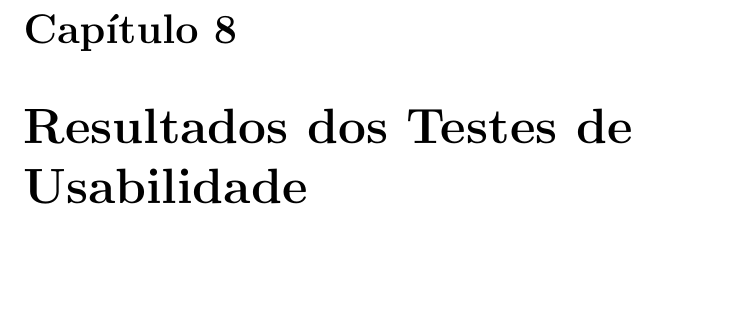
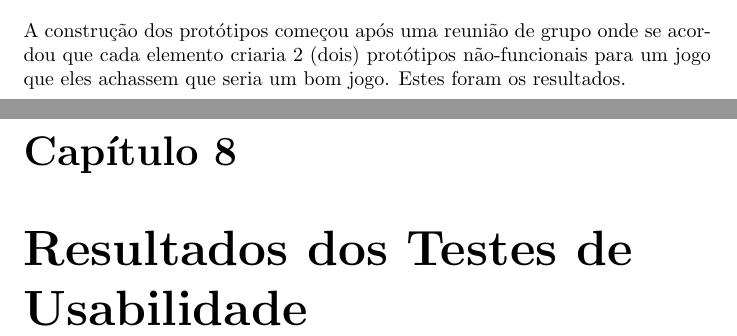
Before and after one commit to RicardoEPRodrigues/TheGreatNetventure, a LaTeX document (report/report.tex, which reads report/Prototypes.tex): part of page 13 of 22 before the commit and two parts of pages 12 and 13 of 22 after it, the two joined at a grey line, cut at the place of the change, the shorter picture padded with empty space. Compiled offline with pdfLaTeX.

Commit message:
start of prototypes chapter

```diff
--- a/report/Prototypes.tex
+++ b/report/Prototypes.tex
@@ -1,3 +1,4 @@
 \chapter{Protótipos}
 \label{chap:proto}
 %A description of all (functional and non-functional) prototypes developed together with an explanation of their development path (e.g., a discussion of any alternatives that were considered).
+A construção dos protótipos começou após uma reunião de grupo onde se acordou que cada elemento criaria 2 (dois) protótipos não-funcionais para um jogo que eles achassem que seria um bom jogo. Estes foram os resultados.
```
